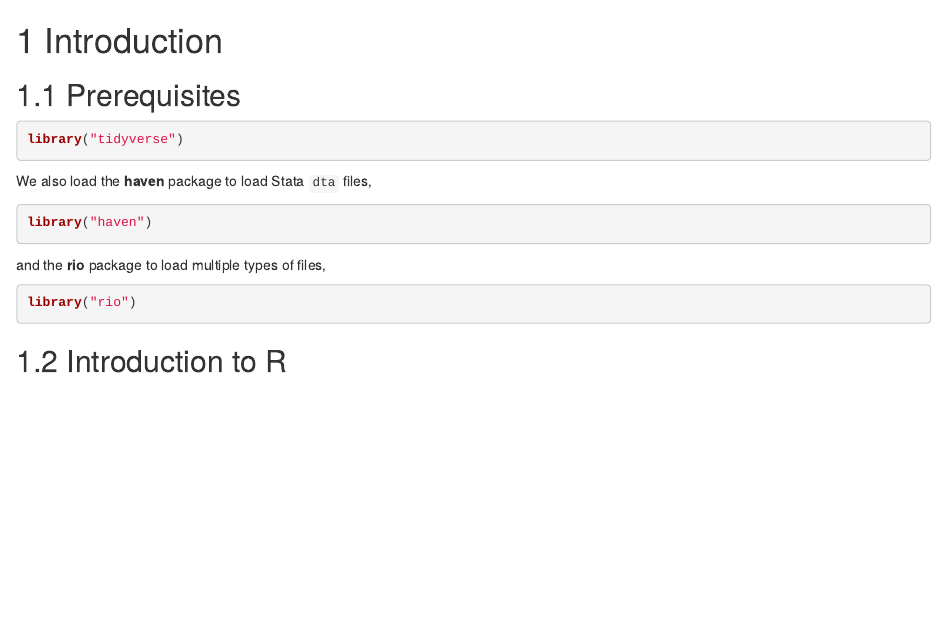
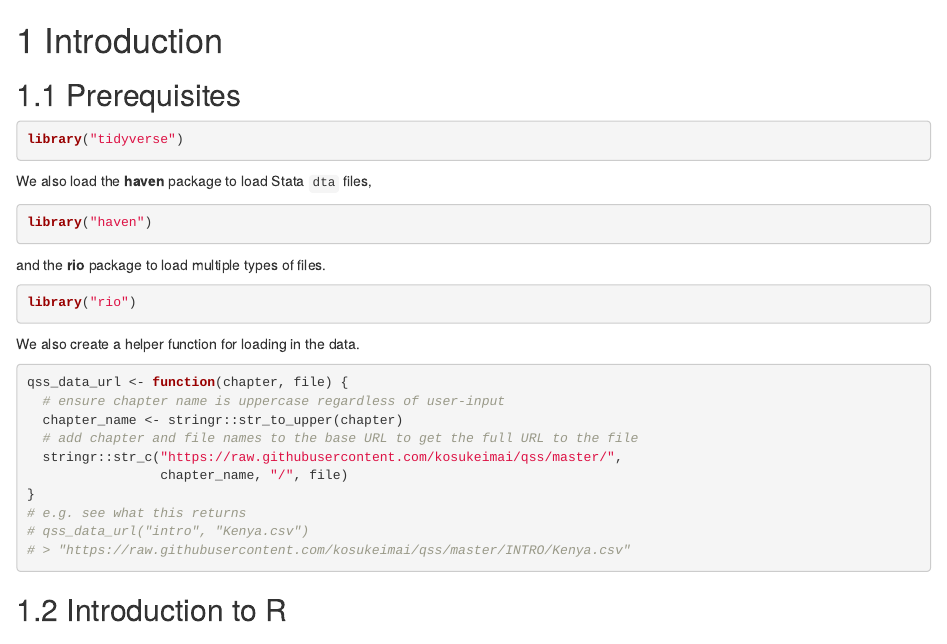
Before and after one commit to jrnold/qss-tidy, an R Markdown document (introduction.Rmd): the page in a window 1100 px wide, from its top. Rendered offline with R 4.5, knitr and Pandoc, with nearby package versions; drawn as R Markdown's standard HTML page in place of the format the file asks for; some code elsewhere in the file could not run offline.

Commit message:
Adding qss_data_url function

````diff
--- a/introduction.Rmd
+++ b/introduction.Rmd
@@ -9,11 +9,23 @@
 ```{r}
 library("haven")
 ```
-and the **rio** package to load multiple types of files,
+and the **rio** package to load multiple types of files.
 ```{r}
 library("rio")
 ```
-
+We also create a helper function for loading in the data.
+```{r}
+qss_data_url <- function(chapter, file) {
+  # ensure chapter name is uppercase regardless of user-input
+  chapter_name <- stringr::str_to_upper(chapter)
+  # add chapter and file names to the base URL to get the full URL to the file
+  stringr::str_c("https://raw.githubusercontent.com/kosukeimai/qss/master/",
+                 chapter_name, "/", file)
+}
+# e.g. see what this returns
+# qss_data_url("intro", "Kenya.csv")
+# > "https://raw.githubusercontent.com/kosukeimai/qss/master/INTRO/Kenya.csv"
+```
 
 
 ## Introduction to R
````
